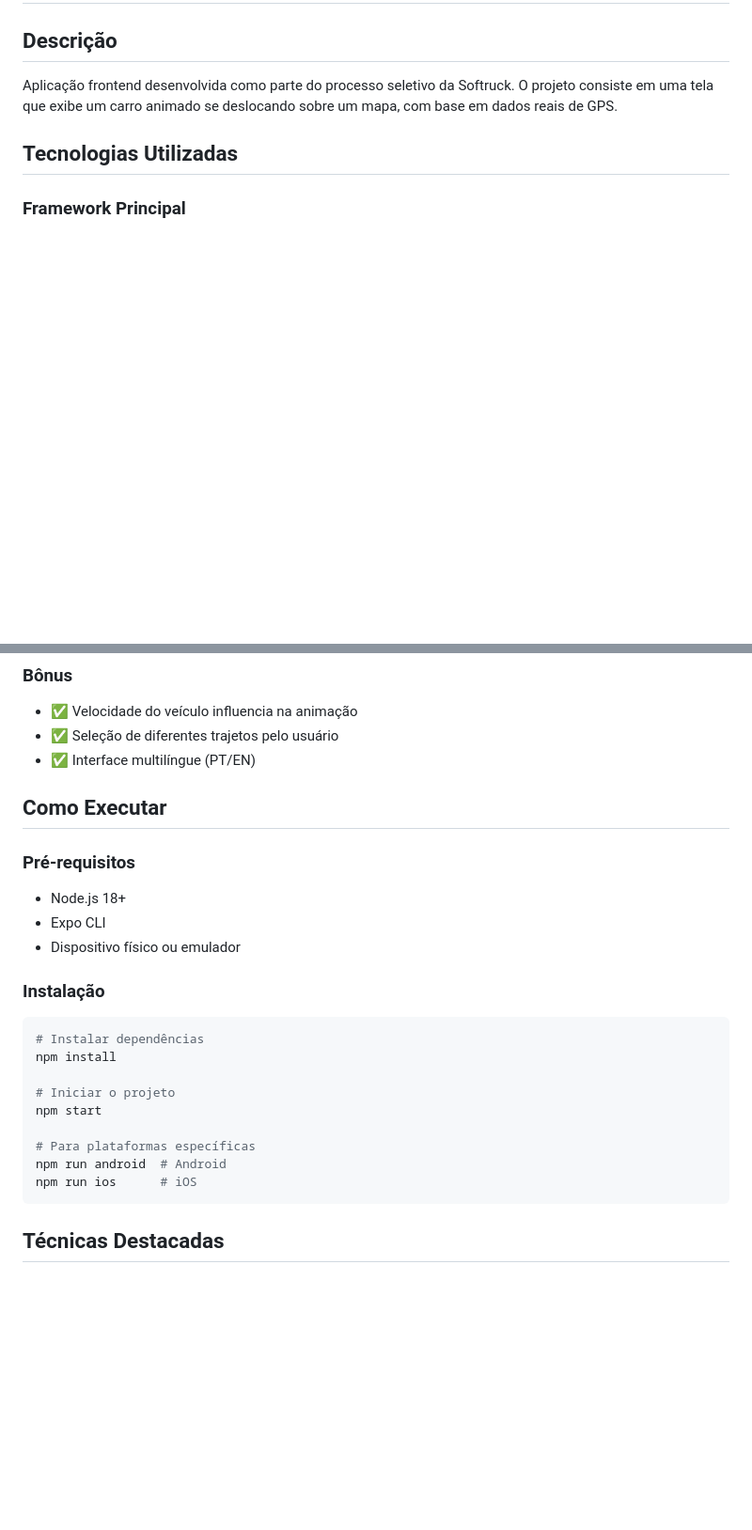
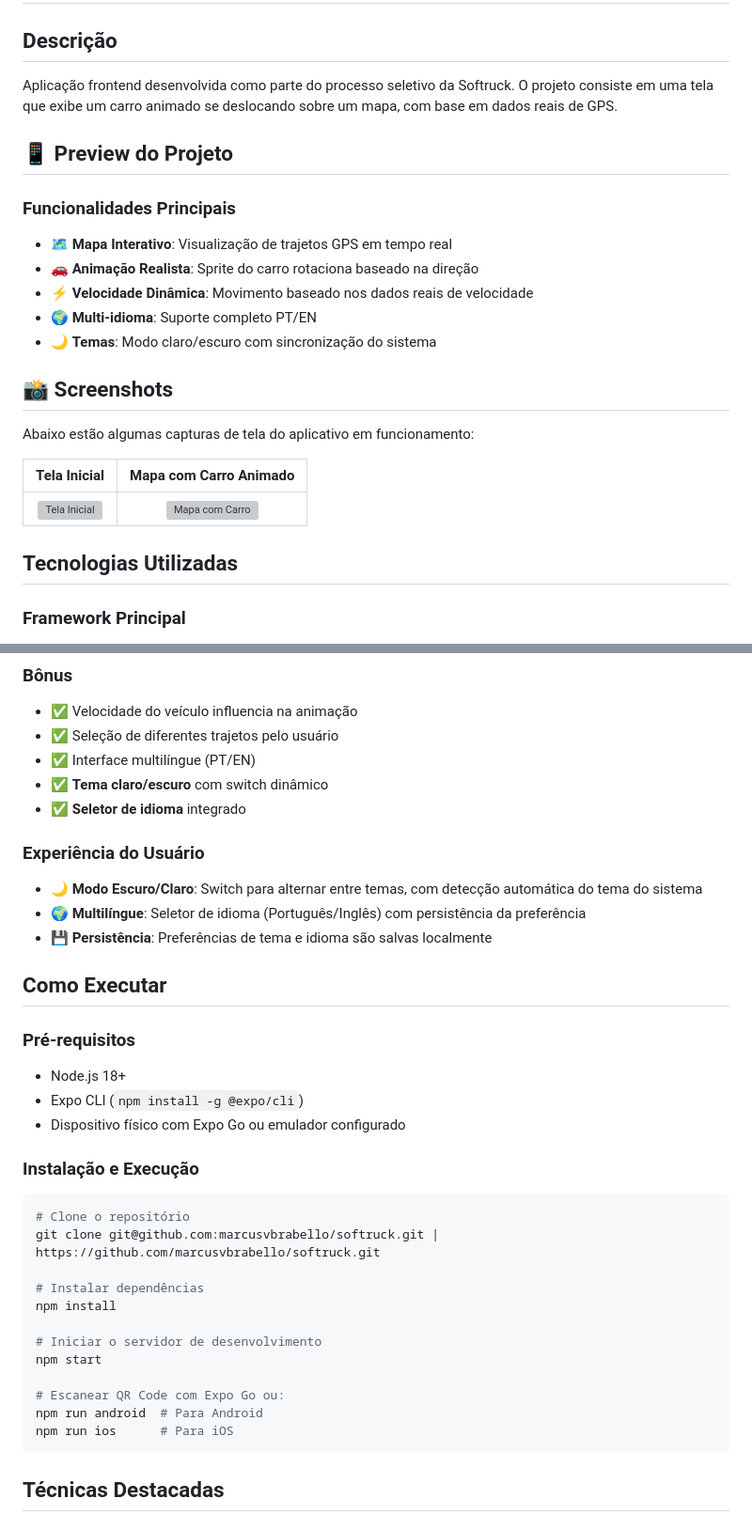
Before and after one commit to marcusvbrabello/softruck, a Markdown page: README.md, 2 parts joined by grey strips. Shown at 94% size. GitHub-like rendering; blank space fills up the shorter version; grey boxes are pictures that could not be loaded.

````diff
--- a/README.md
+++ b/README.md
@@ -3,6 +3,24 @@
 ## Descrição
 
 Aplicação frontend desenvolvida como parte do processo seletivo da Softruck. O projeto consiste em uma tela que exibe um carro animado se deslocando sobre um mapa, com base em dados reais de GPS.
+
+## 📱 Preview do Projeto
+
+### Funcionalidades Principais
+
+-   🗺️ **Mapa Interativo**: Visualização de trajetos GPS em tempo real
+-   🚗 **Animação Realista**: Sprite do carro rotaciona baseado na direção
+-   ⚡ **Velocidade Dinâmica**: Movimento baseado nos dados reais de velocidade
+-   🌍 **Multi-idioma**: Suporte completo PT/EN
+-   🌙 **Temas**: Modo claro/escuro com sincronização do sistema
+
+## 📸 Screenshots
+
+Abaixo estão algumas capturas de tela do aplicativo em funcionamento:
+
+|              Tela Inicial               |          Mapa com Carro Animado          |
+| :-------------------------------------: | :--------------------------------------: |
+| ![Tela Inicial](./screenshots/home.png) | ![Mapa com Carro](./screenshots/map.png) |
 
 ## Tecnologias Utilizadas
 
@@ -67,27 +85,38 @@ app/
 -   ✅ Velocidade do veículo influencia na animação
 -   ✅ Seleção de diferentes trajetos pelo usuário
 -   ✅ Interface multilíngue (PT/EN)
+-   ✅ **Tema claro/escuro** com switch dinâmico
+-   ✅ **Seletor de idioma** integrado
+
+### Experiência do Usuário
+
+-   🌙 **Modo Escuro/Claro**: Switch para alternar entre temas, com detecção automática do tema do sistema
+-   🌍 **Multilíngue**: Seletor de idioma (Português/Inglês) com persistência da preferência
+-   💾 **Persistência**: Preferências de tema e idioma são salvas localmente
 
 ## Como Executar
 
 ### Pré-requisitos
 
 -   Node.js 18+
--   Expo CLI
--   Dispositivo físico ou emulador
+-   Expo CLI (`npm install -g @expo/cli`)
+-   Dispositivo físico com Expo Go ou emulador configurado
 
-### Instalação
+### Instalação e Execução
 
 ```bash
+# Clone o repositório
+git clone git@github.com:marcusvbrabello/softruck.git | https://github.com/marcusvbrabello/softruck.git
+
 # Instalar dependências
 npm install
 
-# Iniciar o projeto
+# Iniciar o servidor de desenvolvimento
 npm start
 
-# Para plataformas específicas
-npm run android  # Android
-npm run ios      # iOS
+# Escanear QR Code com Expo Go ou:
+npm run android  # Para Android
+npm run ios      # Para iOS
 ```
 
 ## Técnicas Destacadas
````
Also changed, not shown: other parts of README.md (+53 -0 lines).
